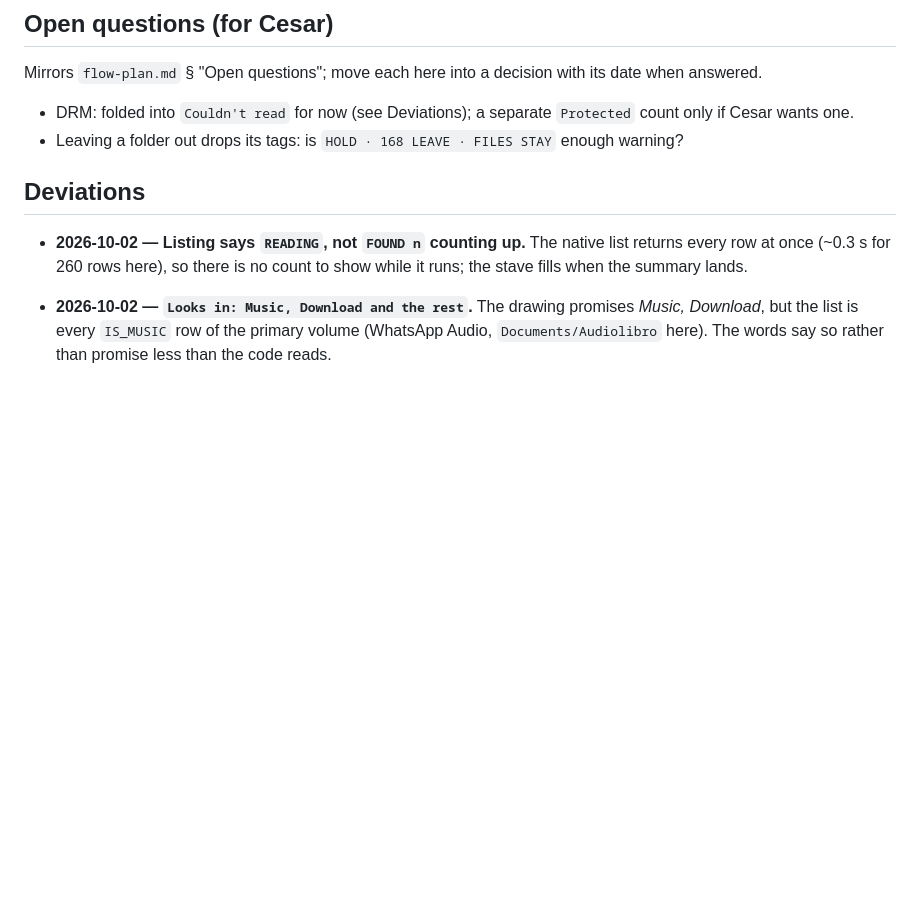
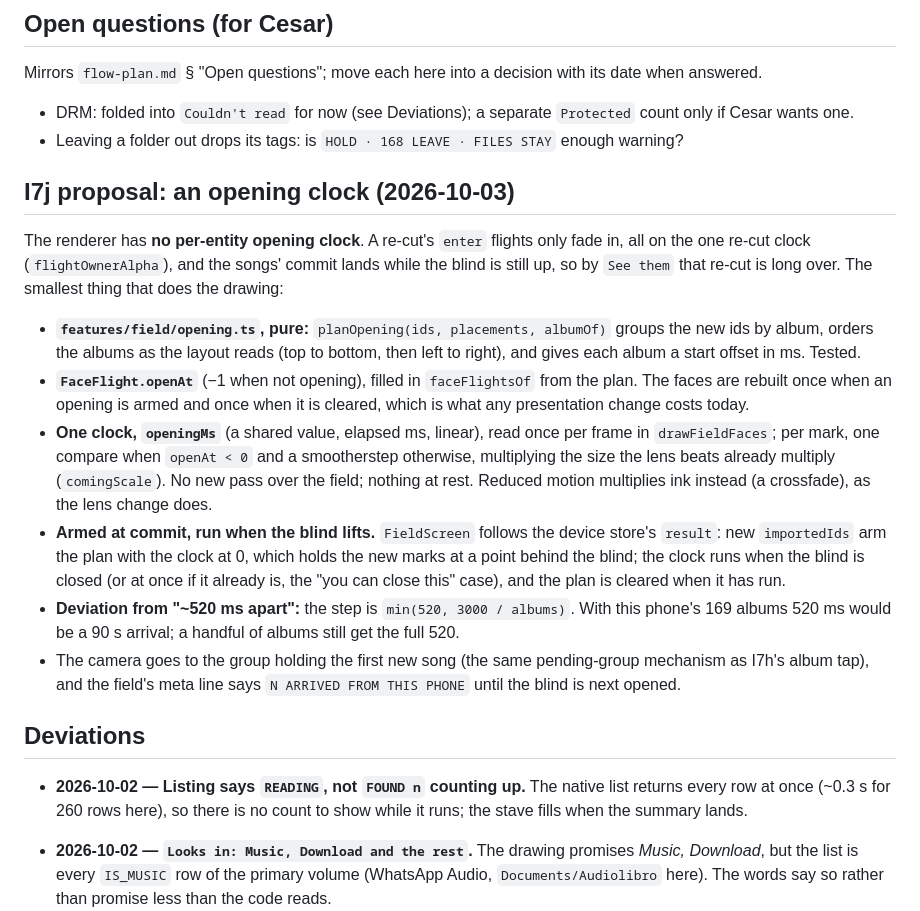
Before and after one commit to ckadirt/Cantor, a Markdown page: docs/import/flow-log.md, the part around the change. GitHub-like rendering; blank space fills up the shorter version.

Commit message:
docs: I7j's opening clock, proposed

```diff
--- a/docs/import/flow-log.md
+++ b/docs/import/flow-log.md
@@ -95,6 +95,38 @@ its date when answered.
   `Protected` count only if Cesar wants one.
 - Leaving a folder out drops its tags: is `HOLD · 168 LEAVE · FILES STAY`
   enough warning?
+
+## I7j proposal: an opening clock (2026-10-03)
+
+The renderer has **no per-entity opening clock**. A re-cut's `enter` flights
+only fade in, all on the one re-cut clock (`flightOwnerAlpha`), and the
+songs' commit lands while the blind is still up, so by `See them` that re-cut
+is long over. The smallest thing that does the drawing:
+
+- **`features/field/opening.ts`, pure:** `planOpening(ids, placements,
+  albumOf)` groups the new ids by album, orders the albums as the layout
+  reads (top to bottom, then left to right), and gives each album a start
+  offset in ms. Tested.
+- **`FaceFlight.openAt`** (−1 when not opening), filled in `faceFlightsOf`
+  from the plan. The faces are rebuilt once when an opening is armed and
+  once when it is cleared, which is what any presentation change costs today.
+- **One clock, `openingMs`** (a shared value, elapsed ms, linear), read once
+  per frame in `drawFieldFaces`; per mark, one compare when `openAt < 0` and
+  a smootherstep otherwise, multiplying the size the lens beats already
+  multiply (`comingScale`). No new pass over the field; nothing at rest.
+  Reduced motion multiplies ink instead (a crossfade), as the lens change
+  does.
+- **Armed at commit, run when the blind lifts.** `FieldScreen` follows the
+  device store's `result`: new `importedIds` arm the plan with the clock at
+  0, which holds the new marks at a point behind the blind; the clock runs
+  when the blind is closed (or at once if it already is, the "you can close
+  this" case), and the plan is cleared when it has run.
+- **Deviation from "~520 ms apart":** the step is `min(520, 3000 /
+  albums)`. With this phone's 169 albums 520 ms would be a 90 s arrival; a
+  handful of albums still get the full 520.
+- The camera goes to the group holding the first new song (the same
+  pending-group mechanism as I7h's album tap), and the field's meta line says
+  `N ARRIVED FROM THIS PHONE` until the blind is next opened.
 
 ## Deviations
 
```
